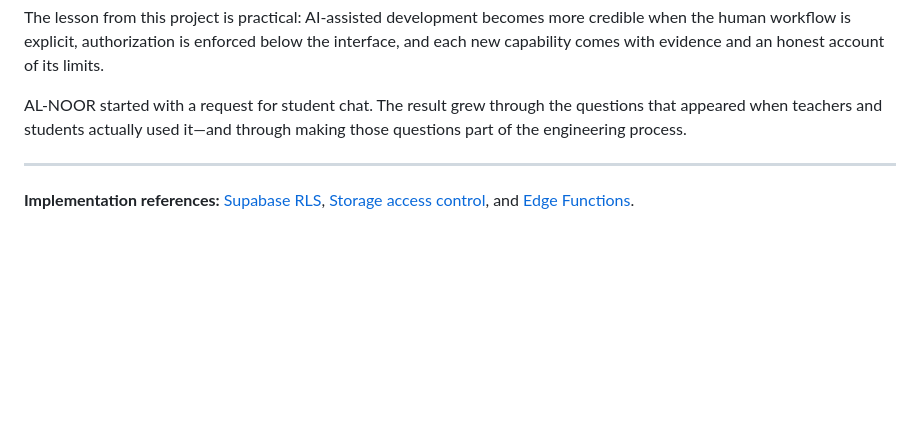
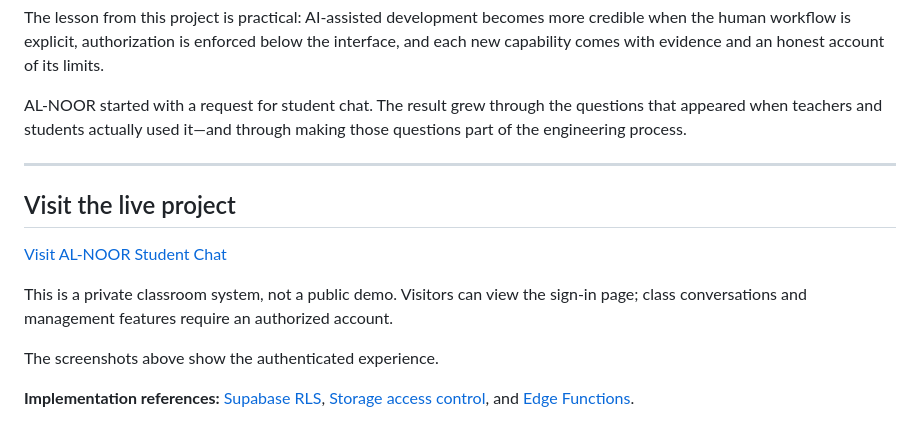
Before and after one commit to Navid-Ishaq/aapkaustaad-website, a Markdown page: alnoor-technical-case-study/ARTICLE.md, the part around the change. Drawn GitHub-style; blank space fills up the shorter version.

Commit message:
Add live project link and implementation references
Added a section with a link to the live project and implementation references.

```diff
--- a/alnoor-technical-case-study/ARTICLE.md
+++ b/alnoor-technical-case-study/ARTICLE.md
@@ -281,6 +281,16 @@ AL-NOOR started with a request for student chat. The result grew through the que
 
 ---
 
+## Visit the live project
+
+[Visit AL-NOOR Student Chat](https://aapkaustaad.com/student-chat.html)
+
+This is a private classroom system, not a public demo.
+Visitors can view the sign-in page; class conversations and
+management features require an authorized account.
+
+The screenshots above show the authenticated experience.
+
 **Implementation references:** [Supabase RLS](https://supabase.com/docs/guides/database/postgres/row-level-security), [Storage access control](https://supabase.com/docs/guides/storage/security/access-control), and [Edge Functions](https://supabase.com/docs/guides/functions).
 
 **Screenshot note:** Images are cropped from the project owner's supplied screenshots. Where accounts are visible, names and email addresses have been replaced with neutral example labels. The earlier and revised layouts are identified explicitly. Images were not generated as mock product evidence.
```
